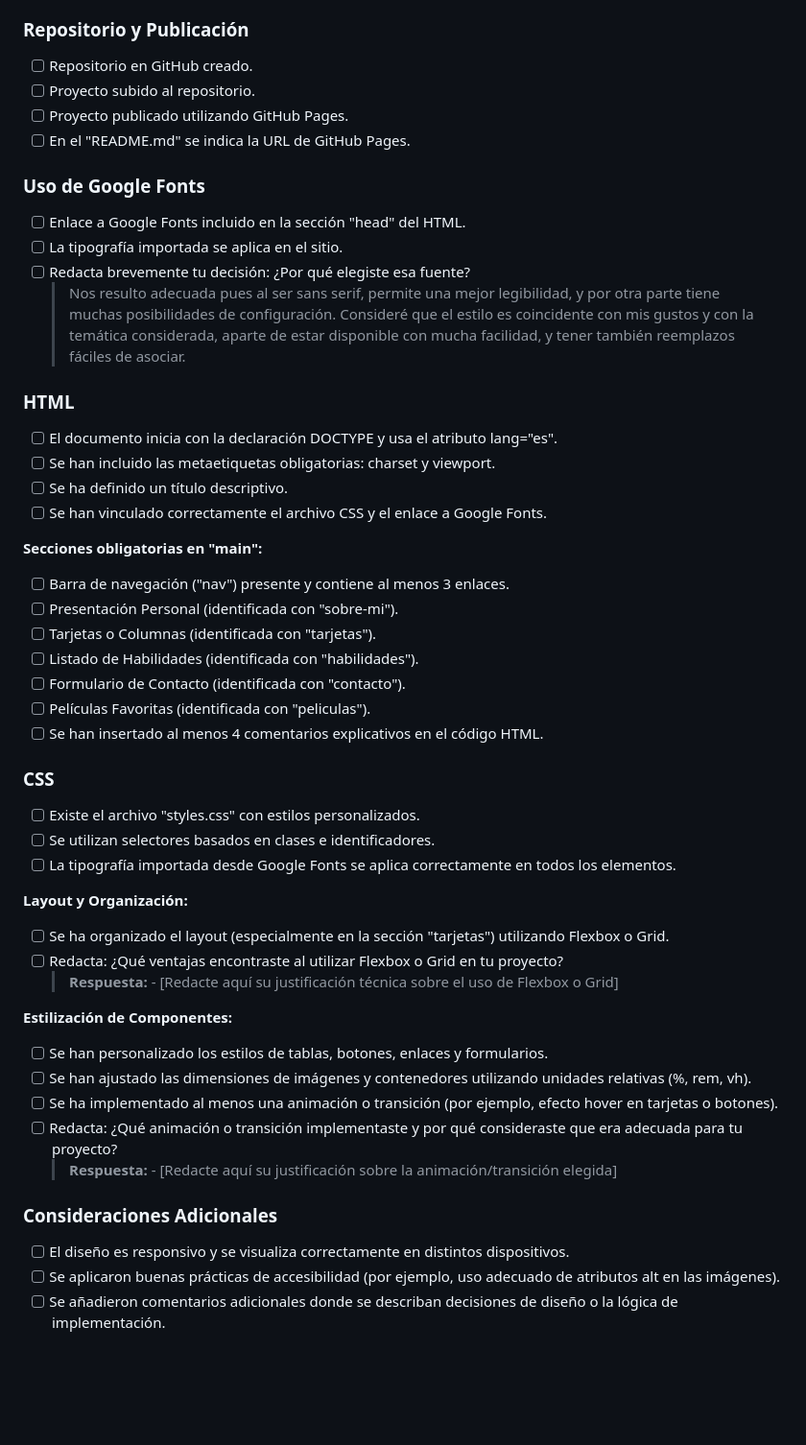
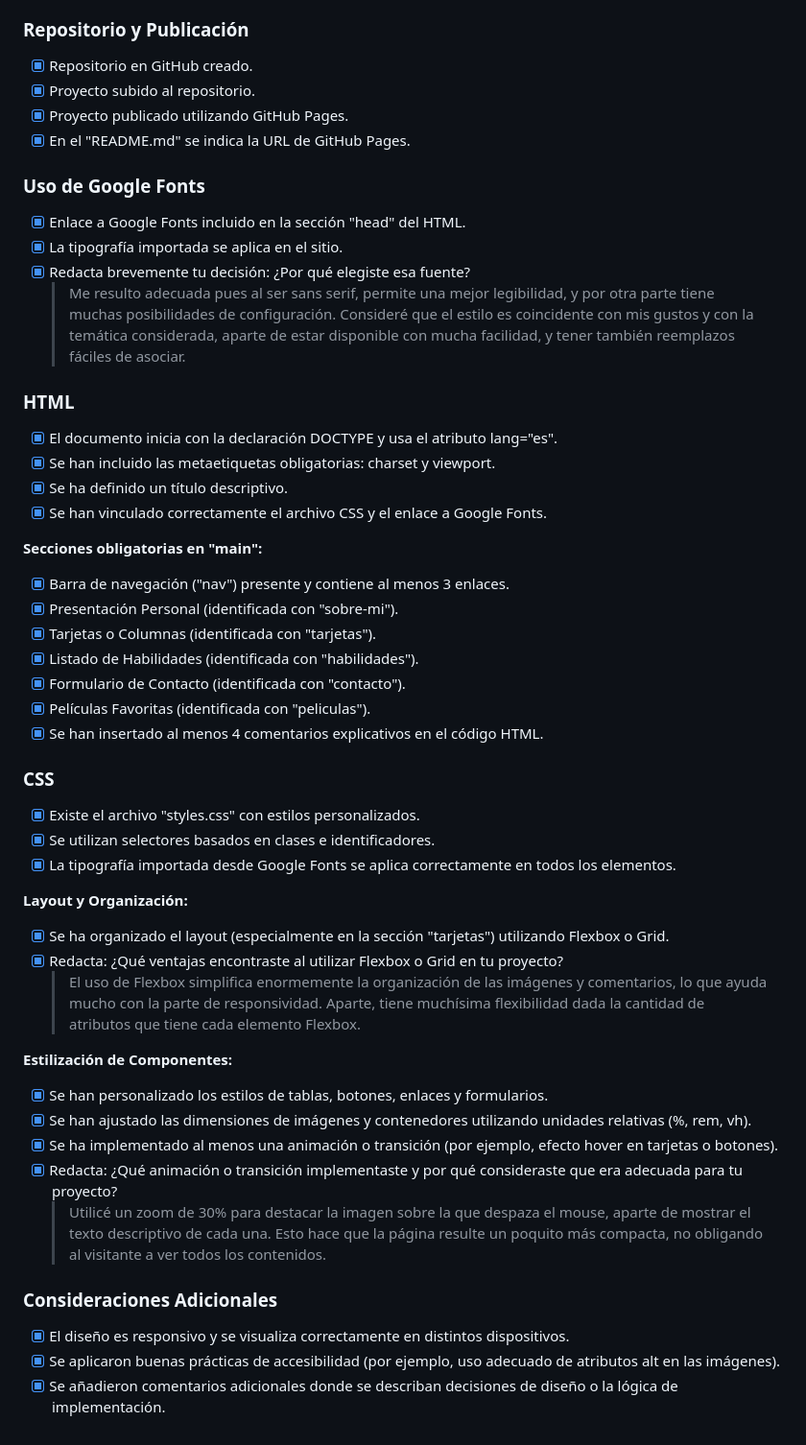
Before and after one commit to osposto/DWFE_PF01, a Markdown page: README.md, the part around the change. Shown at 96% size. GitHub-like rendering; blank space fills up the shorter version.

Commit message:
Ahora sí, el último commit

```diff
--- a/README.md
+++ b/README.md
@@ -19,51 +19,51 @@ Estructura del Proyecto
 - [X] Archivo "README.md" creado, que incluya una breve descripción del TP y este checklist.
 
 ### Repositorio y Publicación
-- [ ] Repositorio en GitHub creado.
-- [ ] Proyecto subido al repositorio.
-- [ ] Proyecto publicado utilizando GitHub Pages.
-- [ ] En el "README.md" se indica la URL de GitHub Pages.
+- [X] Repositorio en GitHub creado.
+- [X] Proyecto subido al repositorio.
+- [X] Proyecto publicado utilizando GitHub Pages.
+- [X] En el "README.md" se indica la URL de GitHub Pages.
 
 ### Uso de Google Fonts
-- [ ] Enlace a Google Fonts incluido en la sección "head" del HTML.
-- [ ] La tipografía importada se aplica en el sitio.
-- [ ] Redacta brevemente tu decisión: ¿Por qué elegiste esa fuente?
-  > Nos resulto adecuada pues al ser sans serif, permite una mejor legibilidad, y por otra parte tiene muchas posibilidades de configuración.
+- [X] Enlace a Google Fonts incluido en la sección "head" del HTML.
+- [X] La tipografía importada se aplica en el sitio.
+- [X] Redacta brevemente tu decisión: ¿Por qué elegiste esa fuente?
+  > Me resulto adecuada pues al ser sans serif, permite una mejor legibilidad, y por otra parte tiene muchas posibilidades de configuración.
   >Consideré que el estilo es coincidente con mis gustos y con la temática considerada, aparte de estar disponible con mucha facilidad, y tener también reemplazos fáciles de asociar.
 
 ### HTML
-- [ ] El documento inicia con la declaración DOCTYPE y usa el atributo lang="es".
-- [ ] Se han incluido las metaetiquetas obligatorias: charset y viewport.
-- [ ] Se ha definido un título descriptivo.
-- [ ] Se han vinculado correctamente el archivo CSS y el enlace a Google Fonts.
+- [X] El documento inicia con la declaración DOCTYPE y usa el atributo lang="es".
+- [X] Se han incluido las metaetiquetas obligatorias: charset y viewport.
+- [X] Se ha definido un título descriptivo.
+- [X] Se han vinculado correctamente el archivo CSS y el enlace a Google Fonts.
 
 **Secciones obligatorias en "main":**
-- [ ] Barra de navegación ("nav") presente y contiene al menos 3 enlaces.
-- [ ] Presentación Personal (identificada con "sobre-mi").
-- [ ] Tarjetas o Columnas (identificada con "tarjetas").
-- [ ] Listado de Habilidades (identificada con "habilidades").
-- [ ] Formulario de Contacto (identificada con "contacto").
-- [ ] Películas Favoritas (identificada con "peliculas").
-- [ ] Se han insertado al menos 4 comentarios explicativos en el código HTML.
+- [X] Barra de navegación ("nav") presente y contiene al menos 3 enlaces.
+- [X] Presentación Personal (identificada con "sobre-mi").
+- [X] Tarjetas o Columnas (identificada con "tarjetas").
+- [X] Listado de Habilidades (identificada con "habilidades").
+- [X] Formulario de Contacto (identificada con "contacto").
+- [X] Películas Favoritas (identificada con "peliculas").
+- [X] Se han insertado al menos 4 comentarios explicativos en el código HTML.
 
 ### CSS
-- [ ] Existe el archivo "styles.css" con estilos personalizados.
-- [ ] Se utilizan selectores basados en clases e identificadores.
-- [ ] La tipografía importada desde Google Fonts se aplica correctamente en todos los elementos.
+- [X] Existe el archivo "styles.css" con estilos personalizados.
+- [X] Se utilizan selectores basados en clases e identificadores.
+- [X] La tipografía importada desde Google Fonts se aplica correctamente en todos los elementos.
 
 **Layout y Organización:**
-- [ ] Se ha organizado el layout (especialmente en la sección "tarjetas") utilizando Flexbox o Grid.
-- [ ] Redacta: ¿Qué ventajas encontraste al utilizar Flexbox o Grid en tu proyecto?
-  > **Respuesta:** - [Redacte aquí su justificación técnica sobre el uso de Flexbox o Grid]
+- [X] Se ha organizado el layout (especialmente en la sección "tarjetas") utilizando Flexbox o Grid.
+- [X] Redacta: ¿Qué ventajas encontraste al utilizar Flexbox o Grid en tu proyecto?
+  > El uso de Flexbox simplifica enormemente la organización de las imágenes y comentarios, lo que ayuda mucho con la parte de responsividad. Aparte, tiene muchísima flexibilidad dada la cantidad de atributos que tiene cada elemento Flexbox.
 
 **Estilización de Componentes:**
-- [ ] Se han personalizado los estilos de tablas, botones, enlaces y formularios.
-- [ ] Se han ajustado las dimensiones de imágenes y contenedores utilizando unidades relativas (%, rem, vh).
-- [ ] Se ha implementado al menos una animación o transición (por ejemplo, efecto hover en tarjetas o botones).
-- [ ] Redacta: ¿Qué animación o transición implementaste y por qué consideraste que era adecuada para tu proyecto?
-  > **Respuesta:** - [Redacte aquí su justificación sobre la animación/transición elegida]
+- [X] Se han personalizado los estilos de tablas, botones, enlaces y formularios.
+- [X] Se han ajustado las dimensiones de imágenes y contenedores utilizando unidades relativas (%, rem, vh).
+- [X] Se ha implementado al menos una animación o transición (por ejemplo, efecto hover en tarjetas o botones).
+- [X] Redacta: ¿Qué animación o transición implementaste y por qué consideraste que era adecuada para tu proyecto?
+  > Utilicé un zoom de 30% para destacar la imagen sobre la que despaza el mouse, aparte de mostrar el texto descriptivo de cada una. Esto hace que la página resulte un poquito más compacta, no obligando al visitante a ver todos los contenidos.
 
 ### Consideraciones Adicionales
-- [ ] El diseño es responsivo y se visualiza correctamente en distintos dispositivos.
-- [ ] Se aplicaron buenas prácticas de accesibilidad (por ejemplo, uso adecuado de atributos alt en las imágenes).
-- [ ] Se añadieron comentarios adicionales donde se describan decisiones de diseño o la lógica de implementación.
+- [X] El diseño es responsivo y se visualiza correctamente en distintos dispositivos.
+- [X] Se aplicaron buenas prácticas de accesibilidad (por ejemplo, uso adecuado de atributos alt en las imágenes).
+- [X] Se añadieron comentarios adicionales donde se describan decisiones de diseño o la lógica de implementación.
```
